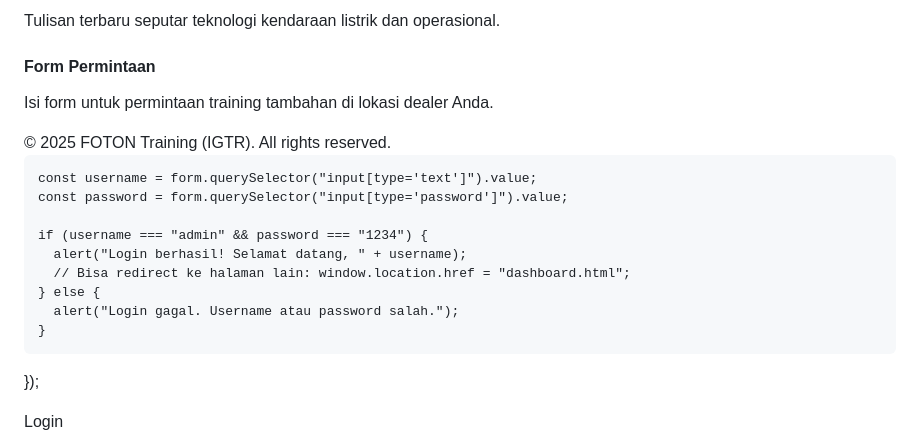
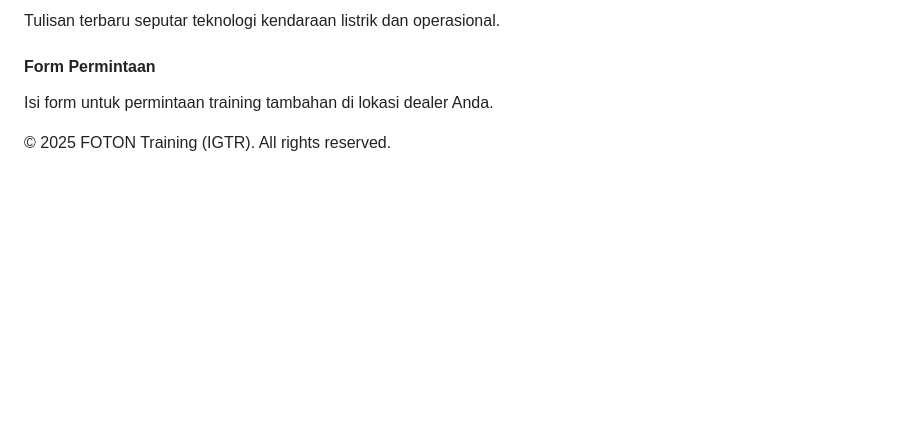
Before and after one commit to teguh-43/Foton-Training, a Markdown page: README.md, the part around the change printed below. Rendered like a GitHub page; blank space fills up the shorter version.

Commit message:
Update README.md
Signed-off-by: Foton IGTR <teguh199125@gmail.com>

```diff
--- a/README.md
+++ b/README.md
@@ -97,26 +98,19 @@
 
   <!-- Bootstrap JS -->
   <script src="https://cdn.jsdelivr.net/npm/bootstrap@5.3.0/dist/js/bootstrap.bundle.min.js"></script>
+
+  <!-- Login Script -->
+  <script>
+    document.getElementById("loginForm").addEventListener("submit", function(e) {
+      e.preventDefault();
+      const username = document.getElementById("username").value;
+      const password = document.getElementById("password").value;
+      if (username === "admin" && password === "1234") {
+        alert("Login berhasil! Selamat datang, " + username);
+      } else {
+        alert("Login gagal. Username atau password salah.");
+      }
+    });
+  </script>
 </body>
 </html>
-<script>
-  const form = document.querySelector("form");
-  form.addEventListener("submit", function (e) {
-    e.preventDefault(); // Hindari reload
-
-    const username = form.querySelector("input[type='text']").value;
-    const password = form.querySelector("input[type='password']").value;
-
-    if (username === "admin" && password === "1234") {
-      alert("Login berhasil! Selamat datang, " + username);
-      // Bisa redirect ke halaman lain: window.location.href = "dashboard.html";
-    } else {
-      alert("Login gagal. Username atau password salah.");
-    }
-  });
-</script>
-<form id="loginForm">
-  <input type="text" id="username" placeholder="Username">
-  <input type="password" id="password" placeholder="Password">
-  <button type="submit">Login</button>
-</form>
```
Also changed, not shown: other parts of README.md (+4 -3 lines).
